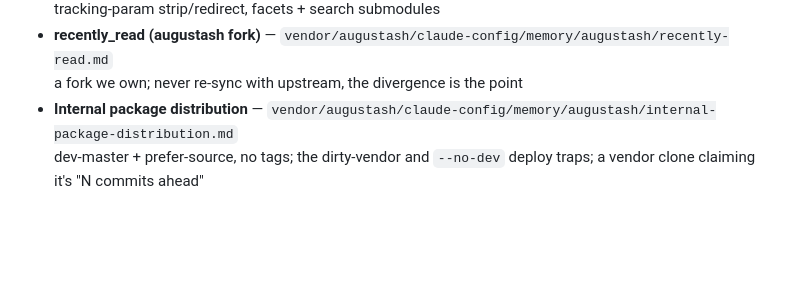
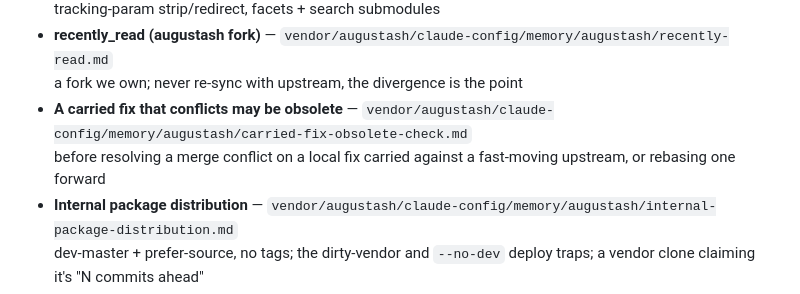
Before and after one commit to augustash/claude-config, a Markdown page: AGENTS.md, the part around the change. Drawn GitHub-style; blank space fills up the shorter version.

```diff
--- a/AGENTS.md
+++ b/AGENTS.md
@@ -170,6 +170,8 @@ These files are authoritative and kept current by the team. Prefer conventions h
   tracking-param strip/redirect, facets + search submodules
 - **recently_read (augustash fork)** — `vendor/augustash/claude-config/memory/augustash/recently-read.md`
   a fork we own; never re-sync with upstream, the divergence is the point
+- **A carried fix that conflicts may be obsolete** — `vendor/augustash/claude-config/memory/augustash/carried-fix-obsolete-check.md`
+  before resolving a merge conflict on a local fix carried against a fast-moving upstream, or rebasing one forward
 - **Internal package distribution** — `vendor/augustash/claude-config/memory/augustash/internal-package-distribution.md`
   dev-master + prefer-source, no tags; the dirty-vendor and `--no-dev` deploy traps; a vendor clone claiming it's "N commits ahead"
 - **Pantheon Secrets** — `vendor/augustash/claude-config/memory/augustash/pantheon-secrets.md`
```
Also changed, not shown: CLAUDE.md (+1 -0 lines), memory/augustash/carried-fix-obsolete-check.md (added, +55 -0 lines).
